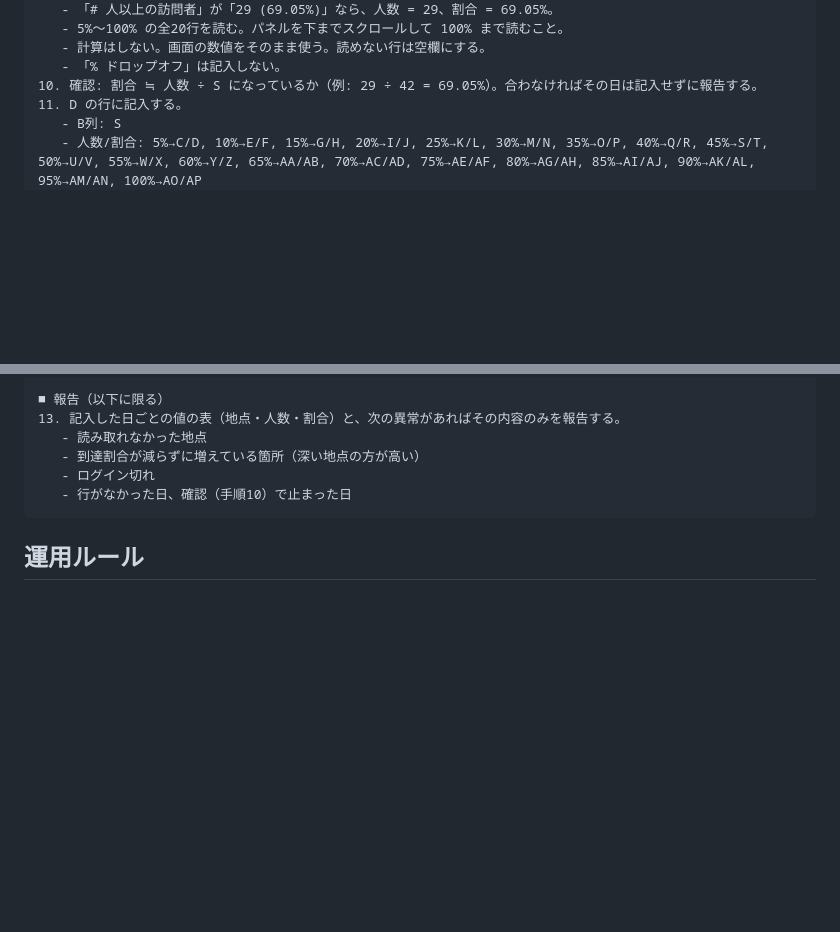
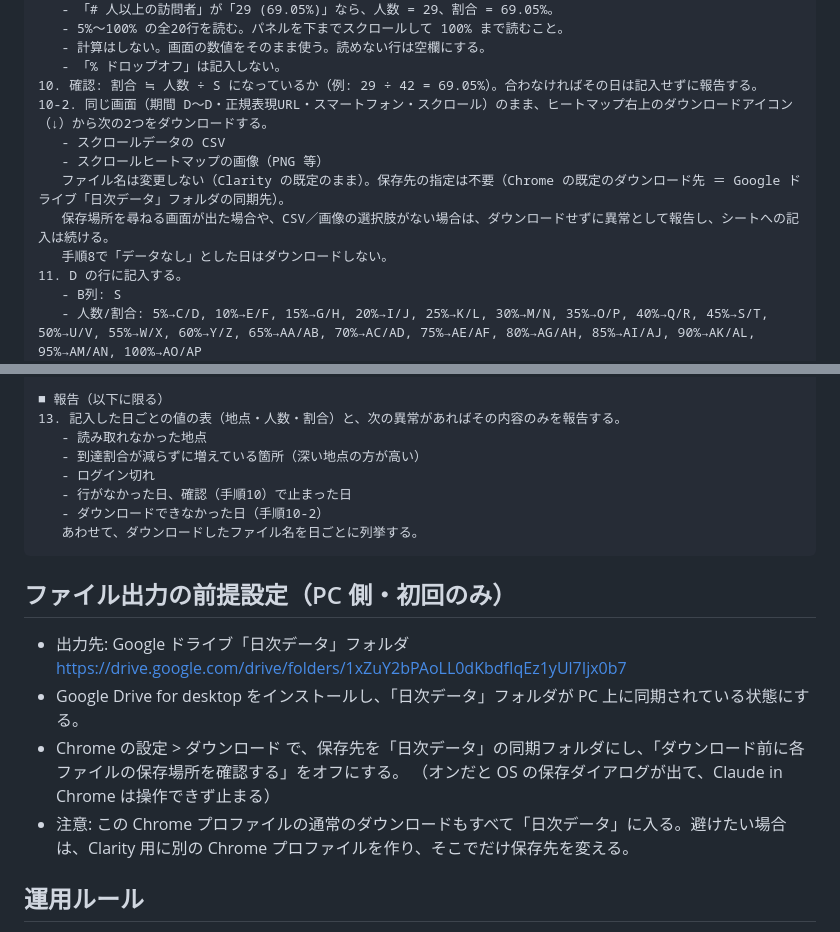
Before and after one commit to coderyu8-ship-it/claude-code-project, a Markdown page: docs/clarity-daily-runbook.md, 2 parts joined by grey strips. Rendered like a GitHub page; blank space fills up the shorter version.

Commit message:
Add Clarity scroll CSV/image download to Drive-synced folder
Co-Authored-By: Claude Opus 5.5 <noreply@anthropic.com>
Claude-Session: https://claude.ai/code/session_01DETUEBVgfuwsNtXNc5guoy

````diff
--- a/docs/clarity-daily-runbook.md
+++ b/docs/clarity-daily-runbook.md
@@ -70,6 +70,12 @@ Clarity の数値を Google スプレッドシートに記入してください
    - 計算はしない。画面の数値をそのまま使う。読めない行は空欄にする。
    - 「% ドロップオフ」は記入しない。
 10. 確認: 割合 ≒ 人数 ÷ S になっているか（例: 29 ÷ 42 = 69.05%）。合わなければその日は記入せずに報告する。
+10-2. 同じ画面（期間 D〜D・正規表現URL・スマートフォン・スクロール）のまま、ヒートマップ右上のダウンロードアイコン（↓）から次の2つをダウンロードする。
+   - スクロールデータの CSV
+   - スクロールヒートマップの画像（PNG 等）
+   ファイル名は変更しない（Clarity の既定のまま）。保存先の指定は不要（Chrome の既定のダウンロード先 ＝ Google ドライブ「日次データ」フォルダの同期先）。
+   保存場所を尋ねる画面が出た場合や、CSV／画像の選択肢がない場合は、ダウンロードせずに異常として報告し、シートへの記入は続ける。
+   手順8で「データなし」とした日はダウンロードしない。
 11. D の行に記入する。
    - B列: S
    - 人数/割合: 5%→C/D, 10%→E/F, 15%→G/H, 20%→I/J, 25%→K/L, 30%→M/N, 35%→O/P, 40%→Q/R, 45%→S/T, 50%→U/V, 55%→W/X, 60%→Y/Z, 65%→AA/AB, 70%→AC/AD, 75%→AE/AF, 80%→AG/AH, 85%→AI/AJ, 90%→AK/AL, 95%→AM/AN, 100%→AO/AP
@@ -85,7 +91,17 @@ Clarity の数値を Google スプレッドシートに記入してください
    - 到達割合が減らずに増えている箇所（深い地点の方が高い）
    - ログイン切れ
    - 行がなかった日、確認（手順10）で止まった日
+   - ダウンロードできなかった日（手順10-2）
+   あわせて、ダウンロードしたファイル名を日ごとに列挙する。
 ```
+
+## ファイル出力の前提設定（PC 側・初回のみ）
+
+- 出力先: Google ドライブ「日次データ」フォルダ https://drive.google.com/drive/folders/1xZuY2bPAoLL0dKbdfIqEz1yUl7Ijx0b7
+- Google Drive for desktop をインストールし、「日次データ」フォルダが PC 上に同期されている状態にする。
+- Chrome の設定 > ダウンロード で、保存先を「日次データ」の同期フォルダにし、「ダウンロード前に各ファイルの保存場所を確認する」をオフにする。
+  （オンだと OS の保存ダイアログが出て、Claude in Chrome は操作できず止まる）
+- 注意: この Chrome プロファイルの通常のダウンロードもすべて「日次データ」に入る。避けたい場合は、Clarity 用に別の Chrome プロファイルを作り、そこでだけ保存先を変える。
 
 ## 運用ルール
 
````
